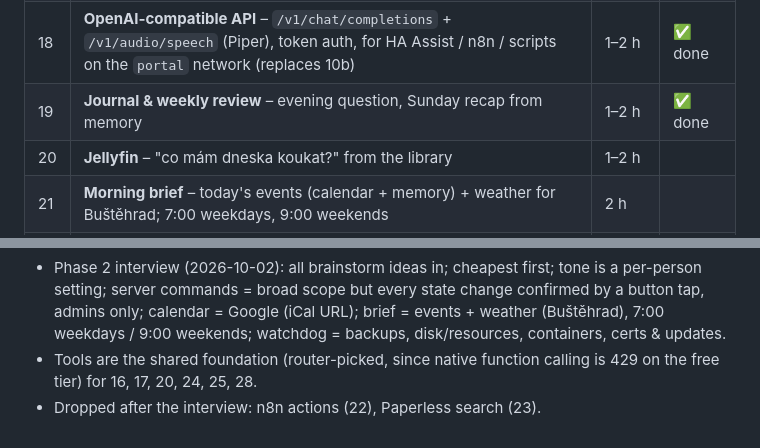
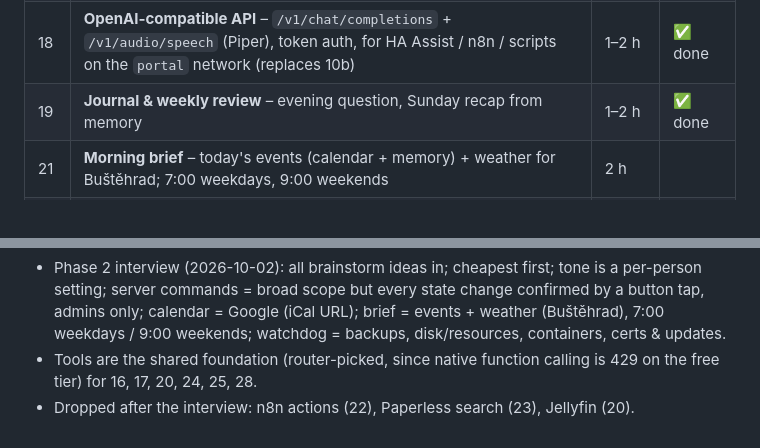
Before and after one commit to PavlikPolivka/ten-druhy, a Markdown page: ROADMAP.md, 2 parts joined by grey strips. GitHub-like rendering.

Commit message:
Roadmap: drop Jellyfin
Co-Authored-By: Claude Opus 5.5 <noreply@anthropic.com>

```diff
--- a/ROADMAP.md
+++ b/ROADMAP.md
@@ -26,7 +26,6 @@ per-model daily quotas), 2-core homelab box, identity comes from Authelia (`Remo
 | 17 | **Calendar** – Google Calendar via each user's secret iCal URL; feeds replies, check-ins, brief | 1–2 h | ✅ done |
 | 18 | **OpenAI-compatible API** – `/v1/chat/completions` + `/v1/audio/speech` (Piper), token auth, for HA Assist / n8n / scripts on the `portal` network (replaces 10b) | 1–2 h | ✅ done |
 | 19 | **Journal & weekly review** – evening question, Sunday recap from memory | 1–2 h | ✅ done |
-| 20 | **Jellyfin** – "co mám dneska koukat?" from the library | 1–2 h | |
 | 21 | **Morning brief** – today's events (calendar + memory) + weather for Buštěhrad; 7:00 weekdays, 9:00 weekends | 2 h | |
 | 24 | **Homelab watchdog** – alerts in his voice: backups, disk/RAM/load, containers down/looping, certs/tunnel/OS updates | 2–3 h | |
 | 25 | **Home Assistant** – control + sensors + announce on speakers (was #11) | 2–3 h | |
@@ -45,4 +44,4 @@ per-model daily quotas), 2-core homelab box, identity comes from Authelia (`Remo
   calendar = Google (iCal URL); brief = events + weather (Buštěhrad), 7:00 weekdays / 9:00 weekends;
   watchdog = backups, disk/resources, containers, certs & updates.
 - Tools are the shared foundation (router-picked, since native function calling is 429 on the free tier) for 16, 17, 20, 24, 25, 28.
-- Dropped after the interview: n8n actions (22), Paperless search (23).
+- Dropped after the interview: n8n actions (22), Paperless search (23), Jellyfin (20).
```
Also changed, not shown: GOALS.md (+0 -1 lines).
